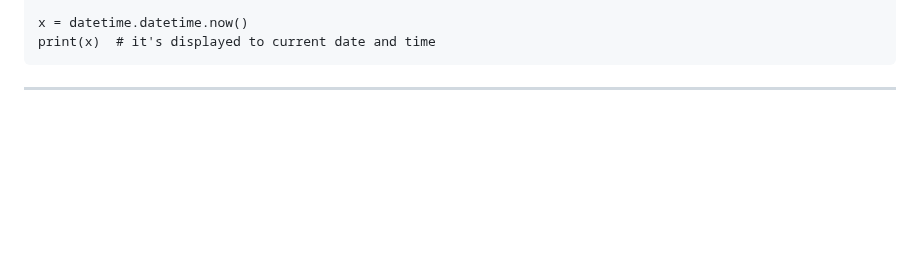
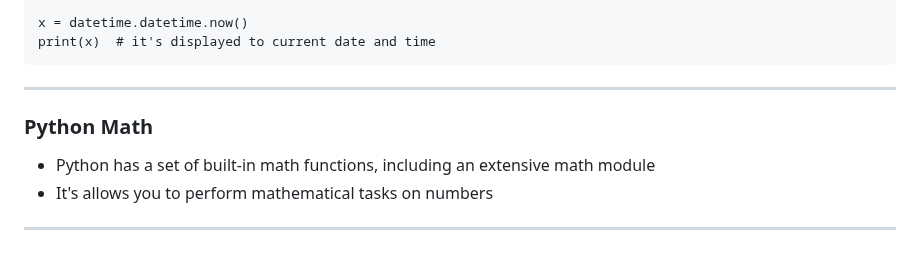
Before and after one commit to jeyachandran17/documents, a Markdown page: python_document/python.md, the part around the change. GitHub-like rendering; blank space fills up the shorter version.

Commit message:
python math

````diff
--- a/python_document/python.md
+++ b/python_document/python.md
@@ -515,3 +515,10 @@ print(x)  # it's displayed to current date and time
 ```
 
 <hr>
+
+### Python Math
+
+- Python has a set of built-in math functions, including an extensive math module
+- It's allows you to perform mathematical tasks on numbers
+
+<hr>
````
